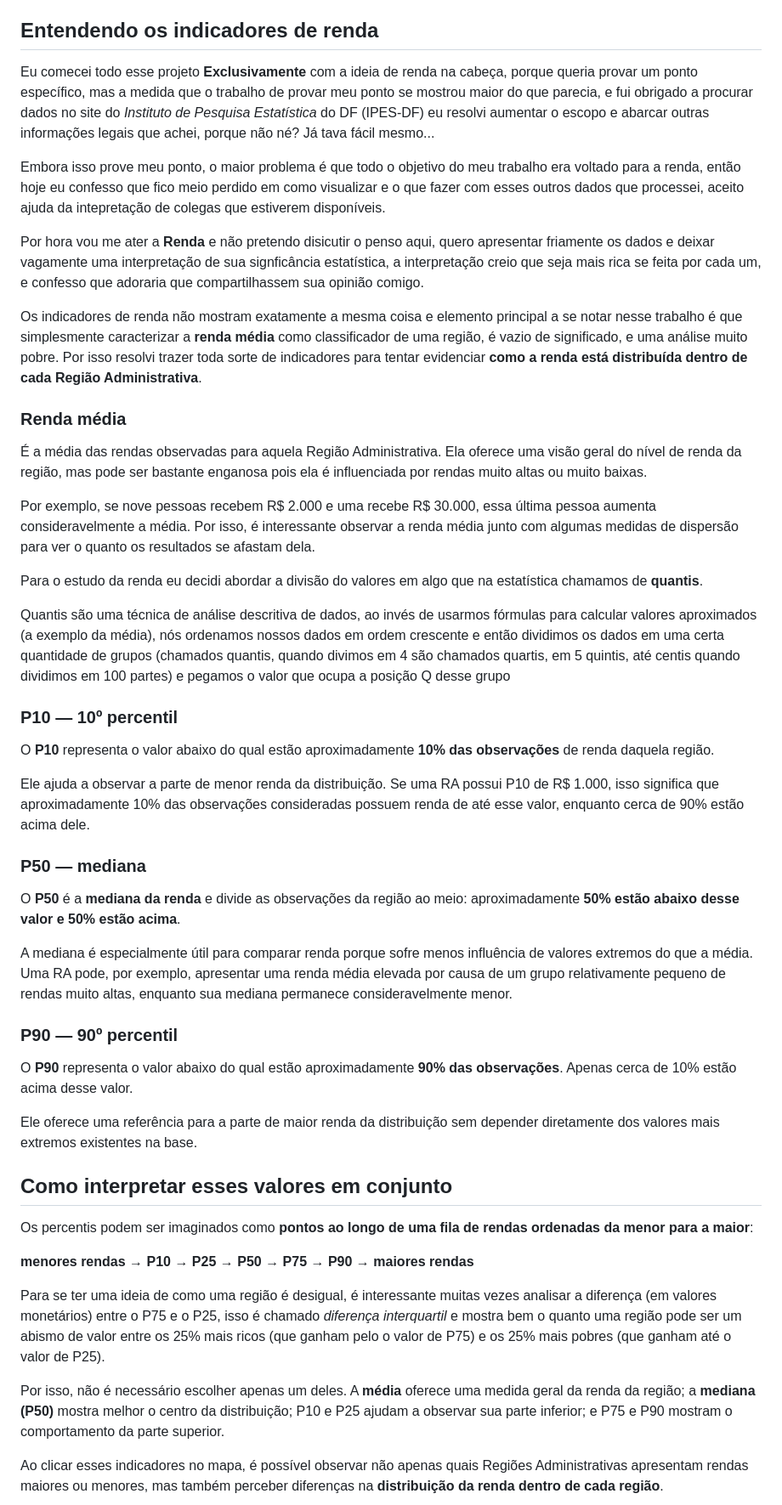
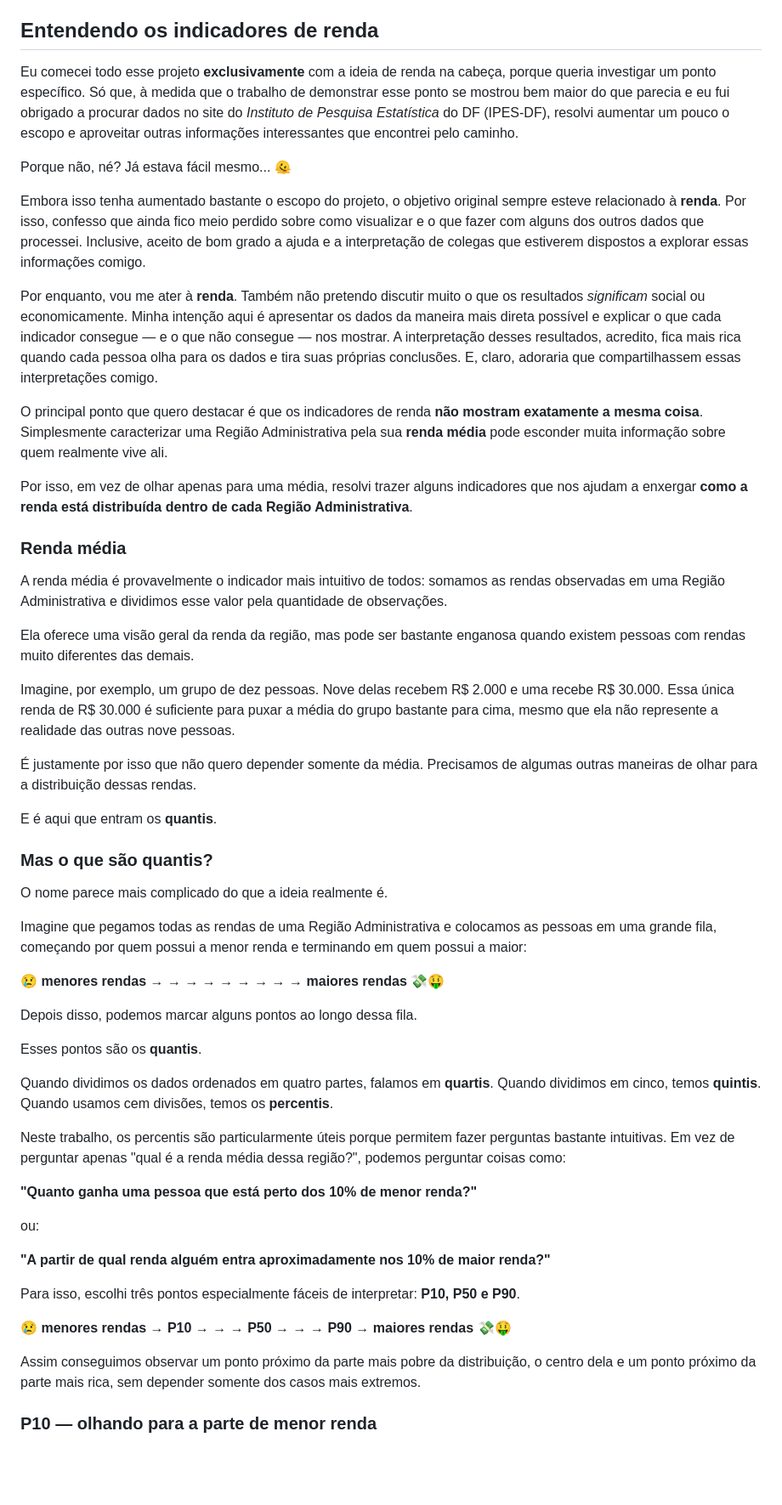
Before and after one commit to PedroHenrique31/PedroHenrique31.github.io, a Markdown page: AnaliseDF/GeopandasDF.md, the part around one of its changes. Shown at 85% size. Rendered like a GitHub page; blank space fills up the shorter version.

Commit message:
Ficou bem melhor que antes

```diff
--- a/AnaliseDF/GeopandasDF.md
+++ b/AnaliseDF/GeopandasDF.md
@@ -10,52 +10,57 @@ O repositório tá em [Projeto GeoPandas](https://github.com/PedroHenrique31/Pro
 
 ## Entendendo os indicadores de renda
 
-Eu comecei todo esse projeto **Exclusivamente** com a ideia de renda na cabeça, porque queria provar um ponto específico, mas a medida que o trabalho de provar meu ponto se mostrou maior do que parecia, e fui obrigado a procurar dados no site do _Instituto de Pesquisa Estatística_ do DF (IPES-DF) eu resolvi aumentar o escopo e abarcar outras informações legais que achei, porque não né? Já tava fácil mesmo...
+Eu comecei todo esse projeto **exclusivamente** com a ideia de renda na cabeça, porque queria investigar um ponto específico. Só que, à medida que o trabalho de demonstrar esse ponto se mostrou bem maior do que parecia e eu fui obrigado a procurar dados no site do _Instituto de Pesquisa Estatística_ do DF (IPES-DF), resolvi aumentar um pouco o escopo e aproveitar outras informações interessantes que encontrei pelo caminho.
 
-Embora isso prove meu ponto, o maior problema é que todo o objetivo do meu trabalho era voltado para a renda, então hoje eu confesso que fico meio perdido em como visualizar e o que fazer com esses outros dados que processei, aceito ajuda da intepretação de colegas que estiverem disponíveis.
+Porque não, né? Já estava fácil mesmo... 🫠
 
-Por hora vou me ater a **Renda** e não pretendo disicutir o penso aqui, quero apresentar friamente os dados e deixar vagamente uma interpretação de sua signficância estatística, a interpretação creio que seja mais rica se feita por cada um, e confesso que adoraria que compartilhassem sua opinião comigo.
+Embora isso tenha aumentado bastante o escopo do projeto, o objetivo original sempre esteve relacionado à **renda**. Por isso, confesso que ainda fico meio perdido sobre como visualizar e o que fazer com alguns dos outros dados que processei. Inclusive, aceito de bom grado a ajuda e a interpretação de colegas que estiverem dispostos a explorar essas informações comigo.
 
-Os indicadores de renda não mostram exatamente a mesma coisa e elemento principal a se notar nesse trabalho é que simplesmente caracterizar a **renda média** como classificador de uma região, é vazio de significado, e uma análise muito pobre. Por isso resolvi trazer toda sorte de indicadores para tentar evidenciar **como a renda está distribuída dentro de cada Região Administrativa**.
+Por enquanto, vou me ater à **renda**. Também não pretendo discutir muito o que os resultados *significam* social ou economicamente. Minha intenção aqui é apresentar os dados da maneira mais direta possível e explicar o que cada indicador consegue — e o que não consegue — nos mostrar. A interpretação desses resultados, acredito, fica mais rica quando cada pessoa olha para os dados e tira suas próprias conclusões. E, claro, adoraria que compartilhassem essas interpretações comigo.
+
+O principal ponto que quero destacar é que os indicadores de renda **não mostram exatamente a mesma coisa**. Simplesmente caracterizar uma Região Administrativa pela sua **renda média** pode esconder muita informação sobre quem realmente vive ali.
+
+Por isso, em vez de olhar apenas para uma média, resolvi trazer alguns indicadores que nos ajudam a enxergar **como a renda está distribuída dentro de cada Região Administrativa**.
 
 ### Renda média
 
-É a média das rendas observadas para aquela Região Administrativa. Ela oferece uma visão geral do nível de renda da região, mas pode ser bastante enganosa pois ela é influenciada por rendas muito altas ou muito baixas.
+A renda média é provavelmente o indicador mais intuitivo de todos: somamos as rendas observadas em uma Região Administrativa e dividimos esse valor pela quantidade de observações.
 
-Por exemplo, se nove pessoas recebem R$ 2.000 e uma recebe R$ 30.000, essa última pessoa aumenta consideravelmente a média. Por isso, é interessante observar a renda média junto com algumas medidas de dispersão para ver o quanto os resultados se afastam dela.
+Ela oferece uma visão geral da renda da região, mas pode ser bastante enganosa quando existem pessoas com rendas muito diferentes das demais.
 
-Para o estudo da renda eu decidi abordar a divisão do valores em algo que na estatística chamamos de **quantis**.
+Imagine, por exemplo, um grupo de dez pessoas. Nove delas recebem R$ 2.000 e uma recebe R$ 30.000. Essa única renda de R$ 30.000 é suficiente para puxar a média do grupo bastante para cima, mesmo que ela não represente a realidade das outras nove pessoas.
 
-Quantis são uma técnica de análise descritiva de dados, ao invés de usarmos fórmulas para calcular valores aproximados (a exemplo da média), nós ordenamos nossos dados em ordem crescente e então dividimos os dados em uma certa quantidade de grupos (chamados quantis, quando divimos em 4 são chamados quartis, em 5 quintis, até centis quando dividimos em 100 partes) e pegamos o valor que ocupa a posição Q desse grupo
+É justamente por isso que não quero depender somente da média. Precisamos de algumas outras maneiras de olhar para a distribuição dessas rendas.
 
-### P10 — 10º percentil
+E é aqui que entram os **quantis**.
 
-O **P10** representa o valor abaixo do qual estão aproximadamente **10% das observações** de renda daquela região.
+### Mas o que são quantis?
 
-Ele ajuda a observar a parte de menor renda da distribuição. Se uma RA possui P10 de R$ 1.000, isso significa que aproximadamente 10% das observações consideradas possuem renda de até esse valor, enquanto cerca de 90% estão acima dele.
+O nome parece mais complicado do que a ideia realmente é.
 
+Imagine que pegamos todas as rendas de uma Região Administrativa e colocamos as pessoas em uma grande fila, começando por quem possui a menor renda e terminando em quem possui a maior:
 
-### P50 — mediana
+**😢 menores rendas → → → → → → → → → maiores rendas 💸🤑**
 
-O **P50** é a **mediana da renda** e divide as observações da região ao meio: aproximadamente **50% estão abaixo desse valor e 50% estão acima**.
+Depois disso, podemos marcar alguns pontos ao longo dessa fila.
 
-A mediana é especialmente útil para comparar renda porque sofre menos influência de valores extremos do que a média. Uma RA pode, por exemplo, apresentar uma renda média elevada por causa de um grupo relativamente pequeno de rendas muito altas, enquanto sua mediana permanece consideravelmente menor.
+Esses pontos são os **quantis**.
 
-### P90 — 90º percentil
+Quando dividimos os dados ordenados em quatro partes, falamos em **quartis**. Quando dividimos em cinco, temos **quintis**. Quando usamos cem divisões, temos os **percentis**.
 
-O **P90** representa o valor abaixo do qual estão aproximadamente **90% das observações**. Apenas cerca de 10% estão acima desse valor.
+Neste trabalho, os percentis são particularmente úteis porque permitem fazer perguntas bastante intuitivas. Em vez de perguntar apenas "qual é a renda média dessa região?", podemos perguntar coisas como:
 
-Ele oferece uma referência para a parte de maior renda da distribuição sem depender diretamente dos valores mais extremos existentes na base.
+**"Quanto ganha uma pessoa que está perto dos 10% de menor renda?"**
 
-## Como interpretar esses valores em conjunto
+ou:
 
-Os percentis podem ser imaginados como **pontos ao longo de uma fila de rendas ordenadas da menor para a maior**:
+**"A partir de qual renda alguém entra aproximadamente nos 10% de maior renda?"**
 
-**menores rendas → P10 → P25 → P50 → P75 → P90 → maiores rendas**
+Para isso, escolhi três pontos especialmente fáceis de interpretar: **P10, P50 e P90**.
 
-Para se ter uma ideia de como uma região é desigual, é interessante muitas vezes analisar a diferença (em valores monetários) entre o P75 e o P25, isso é chamado _diferença interquartil_ e mostra bem o quanto uma região pode ser um abismo de valor entre os 25% mais ricos (que ganham pelo o valor de P75) e os 25% mais pobres (que ganham até o valor de P25).
+**😢 menores rendas → P10 → → → P50 → → → P90 → maiores rendas 💸🤑**
 
-Por isso, não é necessário escolher apenas um deles. A **média** oferece uma medida geral da renda da região; a **mediana (P50)** mostra melhor o centro da distribuição; P10 e P25 ajudam a observar sua parte inferior; e P75 e P90 mostram o comportamento da parte superior.
+Assim conseguimos observar um ponto próximo da parte mais pobre da distribuição, o centro dela e um ponto próximo da parte mais rica, sem depender somente dos casos mais extremos.
 
-Ao clicar esses indicadores no mapa, é possível observar não apenas quais Regiões Administrativas apresentam rendas maiores ou menores, mas também perceber diferenças na **distribuição da renda dentro de cada região**.
+### P10 — olhando para a parte de menor renda
 
```
Also changed, not shown: other parts of AnaliseDF/GeopandasDF.md (+93 -0 lines).
